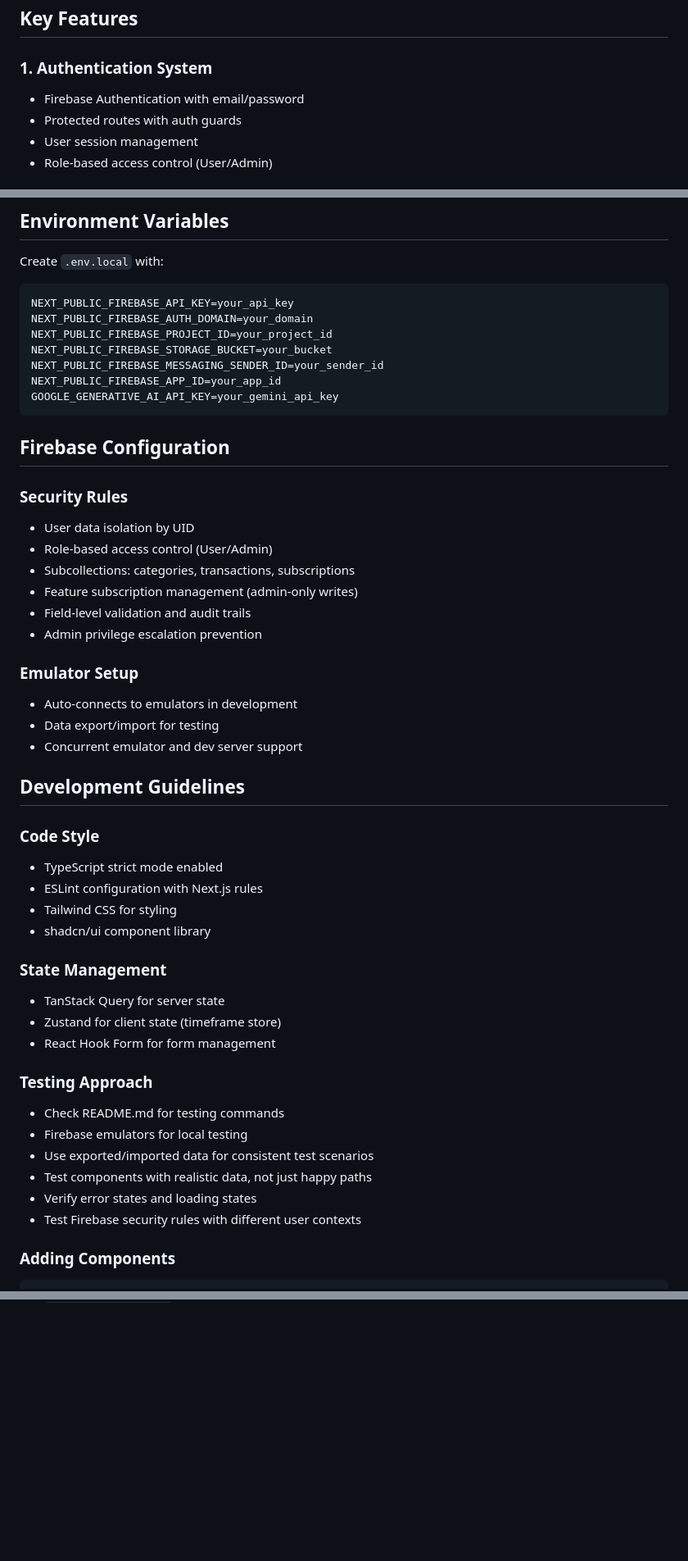
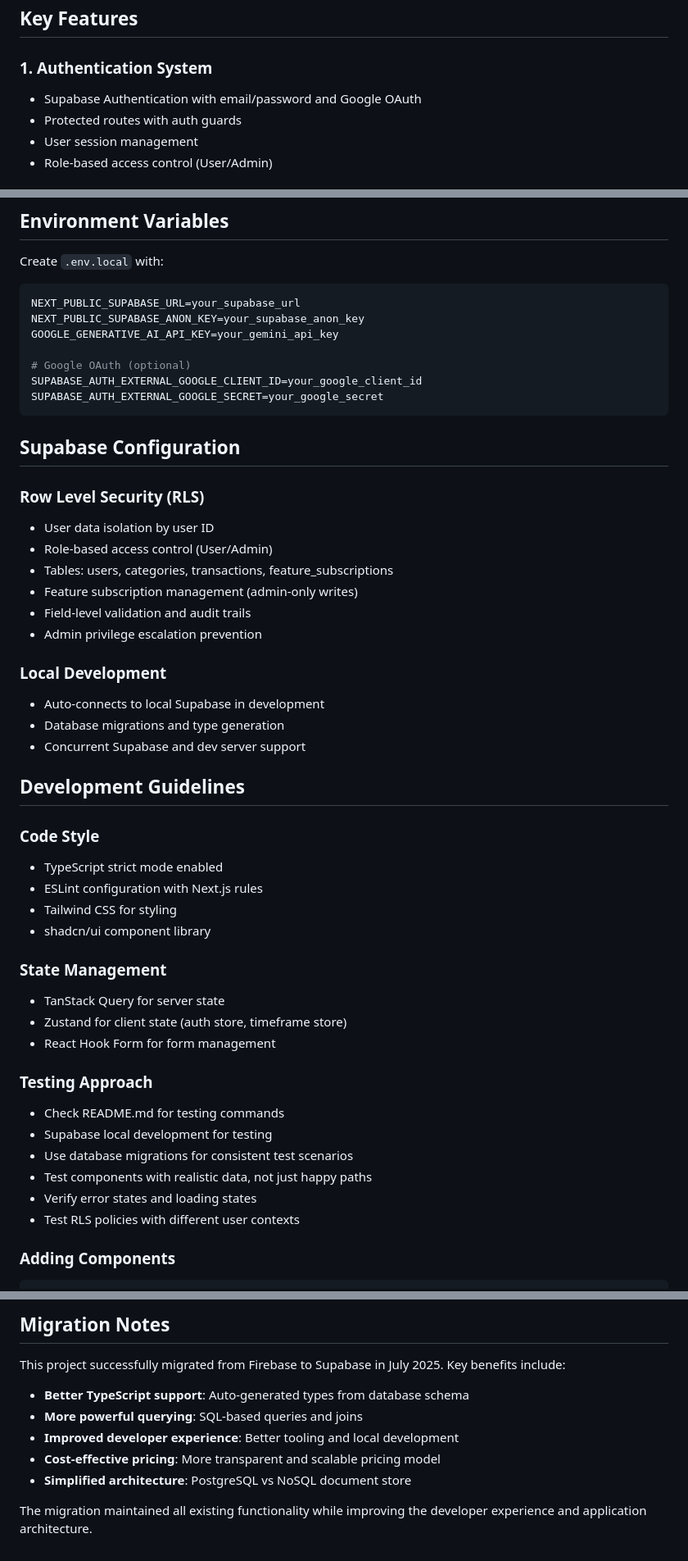
Before and after one commit to dadanisme/clarity, a Markdown page: CLAUDE.md, 3 parts joined by grey strips. Shown at 82% size. Rendered like a GitHub page; blank space fills up the shorter version.

````diff
--- a/CLAUDE.md
+++ b/CLAUDE.md
@@ -119,7 +157,7 @@ src/
 
 ### 1. Authentication System
 
-- Firebase Authentication with email/password
+- Supabase Authentication with email/password and Google OAuth
 - Protected routes with auth guards
 - User session management
 - Role-based access control (User/Admin)
@@ -178,31 +216,31 @@ src/
 Create `.env.local` with:
 
 ```env
-NEXT_PUBLIC_FIREBASE_API_KEY=your_api_key
-NEXT_PUBLIC_FIREBASE_AUTH_DOMAIN=your_domain
-NEXT_PUBLIC_FIREBASE_PROJECT_ID=your_project_id
-NEXT_PUBLIC_FIREBASE_STORAGE_BUCKET=your_bucket
-NEXT_PUBLIC_FIREBASE_MESSAGING_SENDER_ID=your_sender_id
-NEXT_PUBLIC_FIREBASE_APP_ID=your_app_id
+NEXT_PUBLIC_SUPABASE_URL=your_supabase_url
+NEXT_PUBLIC_SUPABASE_ANON_KEY=your_supabase_anon_key
 GOOGLE_GENERATIVE_AI_API_KEY=your_gemini_api_key
+
+# Google OAuth (optional)
+SUPABASE_AUTH_EXTERNAL_GOOGLE_CLIENT_ID=your_google_client_id
+SUPABASE_AUTH_EXTERNAL_GOOGLE_SECRET=your_google_secret
 ```
 
-## Firebase Configuration
+## Supabase Configuration
 
-### Security Rules
+### Row Level Security (RLS)
 
-- User data isolation by UID
+- User data isolation by user ID
 - Role-based access control (User/Admin)
-- Subcollections: categories, transactions, subscriptions
+- Tables: users, categories, transactions, feature_subscriptions
 - Feature subscription management (admin-only writes)
 - Field-level validation and audit trails
 - Admin privilege escalation prevention
 
-### Emulator Setup
+### Local Development
 
-- Auto-connects to emulators in development
-- Data export/import for testing
-- Concurrent emulator and dev server support
+- Auto-connects to local Supabase in development
+- Database migrations and type generation
+- Concurrent Supabase and dev server support
 
 ## Development Guidelines
 
@@ -216,17 +254,17 @@ GOOGLE_GENERATIVE_AI_API_KEY=your_gemini_api_key
 ### State Management
 
 - TanStack Query for server state
-- Zustand for client state (timeframe store)
+- Zustand for client state (auth store, timeframe store)
 - React Hook Form for form management
 
 ### Testing Approach
 
 - Check README.md for testing commands
-- Firebase emulators for local testing
-- Use exported/imported data for consistent test scenarios
+- Supabase local development for testing
+- Use database migrations for consistent test scenarios
 - Test components with realistic data, not just happy paths
 - Verify error states and loading states
-- Test Firebase security rules with different user contexts
+- Test RLS policies with different user contexts
 
 ### Adding Components
 
@@ -424,0 +485,11 @@ npx shadcn@latest add <component-name>
+## Migration Notes
+
+This project successfully migrated from Firebase to Supabase in July 2025. Key benefits include:
+
+- **Better TypeScript support**: Auto-generated types from database schema
+- **More powerful querying**: SQL-based queries and joins
+- **Improved developer experience**: Better tooling and local development
+- **Cost-effective pricing**: More transparent and scalable pricing model
+- **Simplified architecture**: PostgreSQL vs NoSQL document store
+
+The migration maintained all existing functionality while improving the developer experience and application architecture.
````
Also changed, not shown: other parts of CLAUDE.md (+137 -77 lines).
